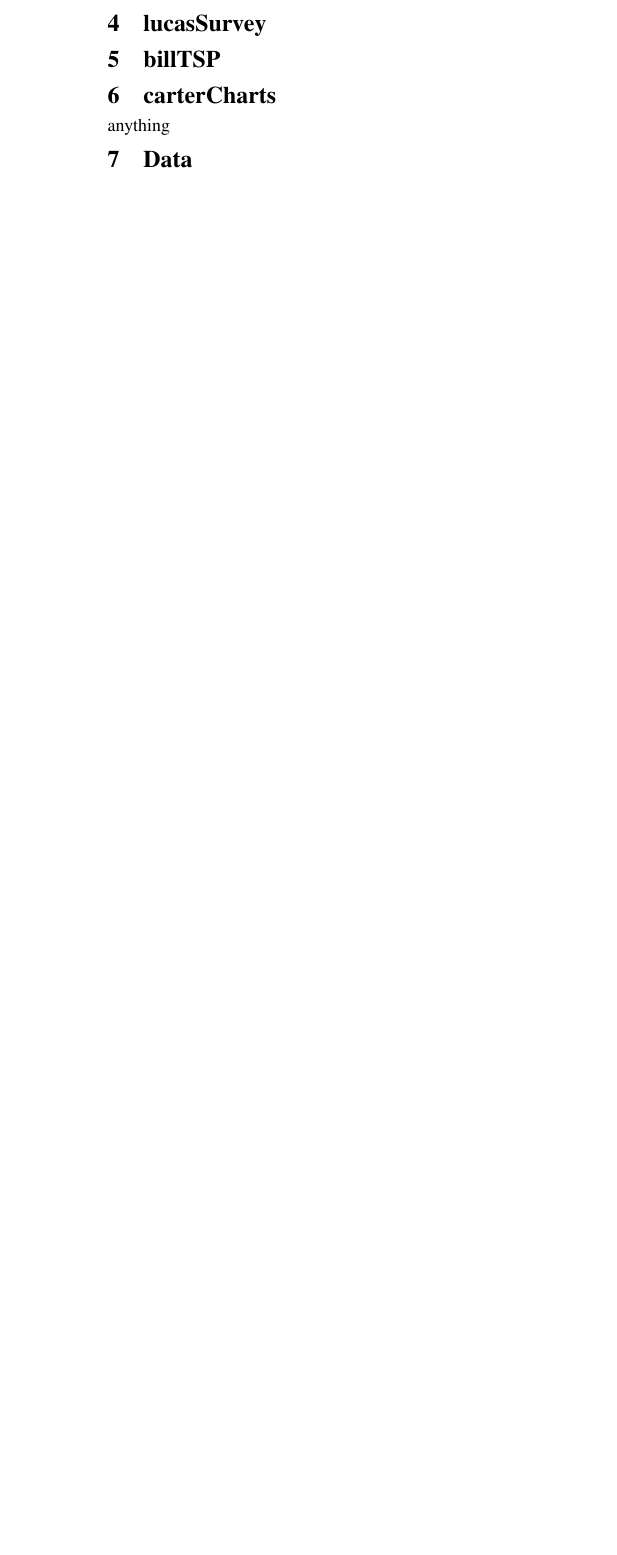
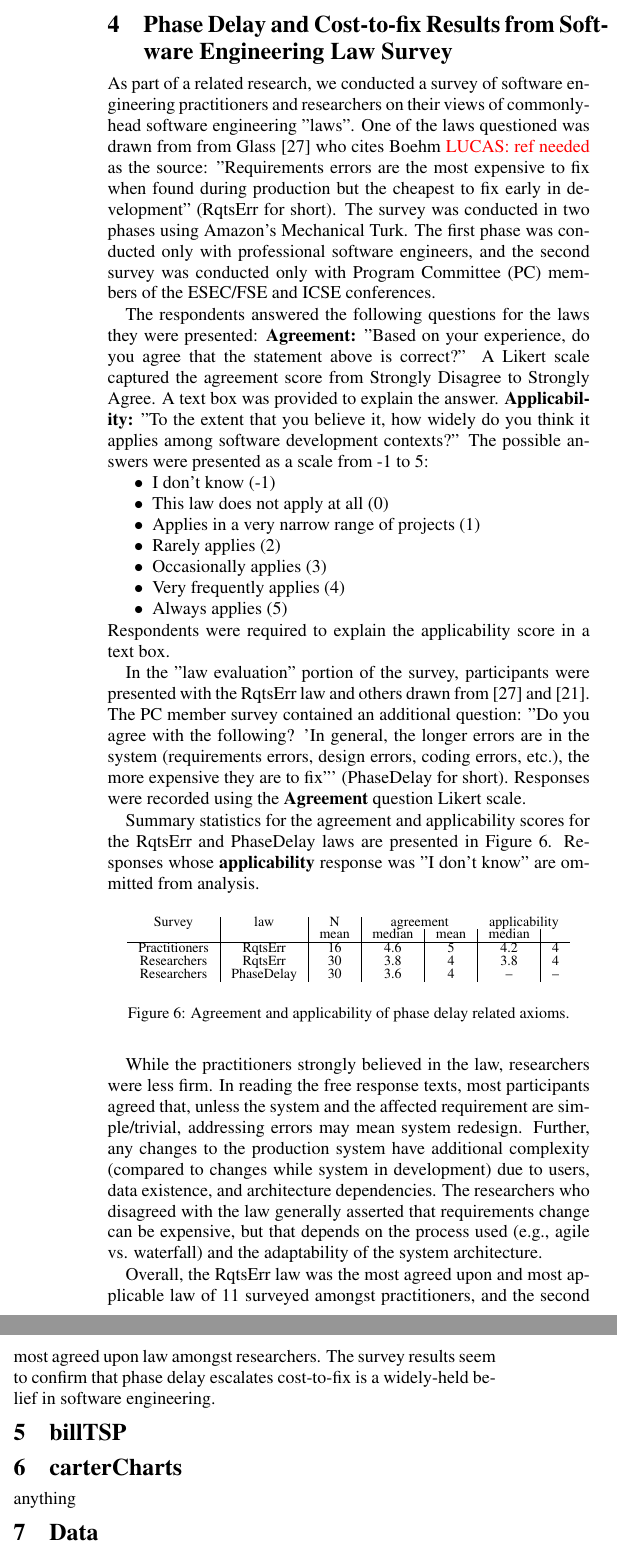
Before and after one commit to ai-se/phaseDelay, a LaTeX paper (phaseDelay.tex, which reads lucas.tex): part of one column of page 4 of 9 before the commit and two parts of the columns of page 4 of 9 after it, the two joined at a grey line, cut at the place of the change, the shorter picture padded with empty space. Compiled offline with pdfLaTeX.

Commit message:
Added Survey section.

```diff
--- a/lucas.tex
+++ b/lucas.tex
@@ -0,0 +1,41 @@
+As part of a related research, we conducted a survey of software engineering practitioners and researchers on their views of commonly-head software engineering ''laws''. One of the laws questioned was drawn from from Glass~\cite{glass02} who cites Boehm \lucas{ref needed} as the source: ''Requirements errors are the most expensive to fix when found during production but the cheapest to fix early in development'' (RqtsErr for short). The survey was conducted in two phases using Amazon's Mechanical Turk. The first phase was conducted only with professional software engineers, and the second survey was conducted only with Program Committee (PC) members of the ESEC/FSE and ICSE conferences.
+
+The respondents answered the following questions for the laws they were presented:
+\textbf{Agreement:} ''Based on your experience, do you agree that the statement above is correct?'' A Likert scale captured the agreement score from Strongly Disagree to Strongly Agree. A text box was provided to explain the answer.
+\textbf{Applicability:} ''To the extent that you believe it, how widely do you think it applies among software development contexts?'' The possible answers were presented as a scale from -1 to 5:
+\begin{itemize}
+\item I don't know (-1)
+\item This law does not apply at all (0)
+\item Applies in a very narrow range of projects  (1)
+\item Rarely applies (2)
+\item Occasionally applies (3)
+\item Very frequently applies (4)
+\item Always applies (5)
+\end{itemize}
+Respondents were required to explain the applicability score in a text box.
+
+In the ''law evaluation'' portion of the survey, participants were presented with the RqtsErr law and others drawn from \cite{glass02} and \cite{endres03}. The PC member survey contained an additional question: ''Do you agree with the following? 'In general, the longer errors are in the system (requirements errors, design errors, coding errors, etc.), the more expensive they are to fix''' (PhaseDelay for short). Responses were recorded using the \textbf{Agreement} question Likert scale.
+
+Summary statistics for the agreement and applicability scores for the RqtsErr and PhaseDelay laws are presented in Figure~\ref{fig:survey_results}. Responses whose \textbf{applicability} response was ''I don't know'' are ommitted from analysis.
+
+
+\begin{figure}[!h]
+\renewcommand{\baselinestretch}{0.7}
+\scriptsize
+\begin{center}
+\begin{tabular}{c|c|c|c|c|c|c}
+Survey & law & N & \multicolumn{2}{c}{agreement} & \multicolumn{2}{c}{applicability} \\
+ & & mean & median & mean & median \\
+\hline
+Practitioners & RqtsErr & 16 & 4.6 & 5 & 4.2 & 4 \\
+Researchers & RqtsErr & 30 & 3.8 & 4 & 3.8 & 4 \\
+Researchers & PhaseDelay & 30 & 3.6 & 4 & -- & --
+\end{tabular}
+\end{center}
+\caption{Agreement and applicability of phase delay related axioms.}
+\label{fig:survey_results}
+\end{figure}
+
+While the practitioners strongly believed in the law, researchers were less firm. In reading the free response texts, most participants agreed that, unless the system and the affected requirement are simple/trivial, addressing errors may mean system redesign. Further, any changes to the production system have additional complexity (compared to changes while system in development) due to users, data existence, and architecture dependencies. The researchers who disagreed with the law generally asserted that requirements change can be expensive, but that depends on the process used (e.g., agile vs. waterfall) and the adaptability of the system architecture.
+
+Overall, the RqtsErr law was the most agreed upon and most applicable law of 11 surveyed amongst practitioners, and the second most agreed upon law amongst researchers. The survey results seem to confirm that phase delay escalates cost-to-fix is a widely-held belief in software engineering.
--- a/phaseDelay.tex
+++ b/phaseDelay.tex
@@ -317,7 +317,7 @@ projects are described below.
 
 \input{lucasRelatedWork}
 
-\section{lucasSurvey}
+\section{Phase Delay and Cost-to-fix Results from Software Engineering Law Survey}
 
 \input{lucas}
 
```
Also changed, not shown: lucasRelatedWork.tex (+1 -1 lines), refs.bib (+8 -8 lines).
